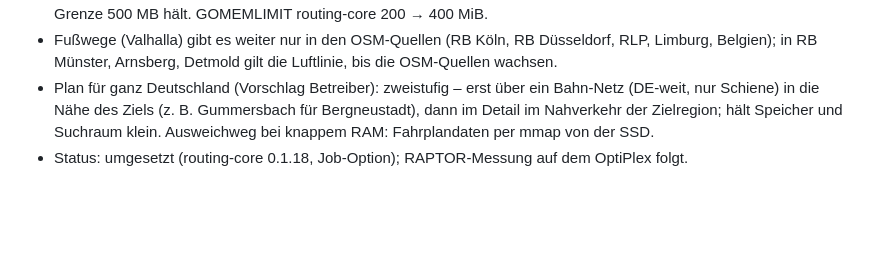
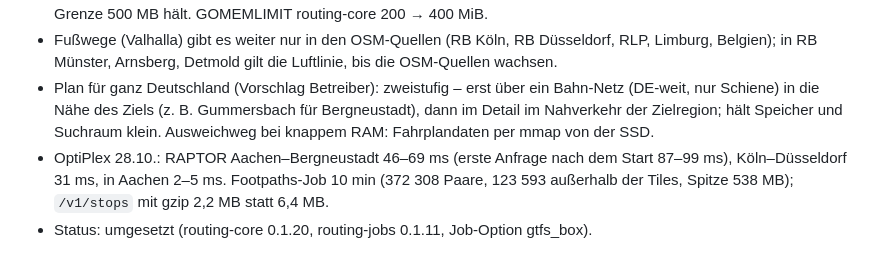
Before and after one commit to Lord3n20/SchnellWeg, a Markdown page: docs/decisions.md, the part around the change. Drawn GitHub-style; blank space fills up the shorter version.

```diff
--- a/docs/decisions.md
+++ b/docs/decisions.md
@@ -295,4 +295,7 @@ Format: Entscheidung · Begründung · verworfene Alternativen · Messwerte · S
 - Plan für ganz Deutschland (Vorschlag Betreiber): zweistufig – erst über ein Bahn-Netz (DE-weit, nur Schiene)
   in die Nähe des Ziels (z. B. Gummersbach für Bergneustadt), dann im Detail im Nahverkehr der Zielregion; hält
   Speicher und Suchraum klein. Ausweichweg bei knappem RAM: Fahrplandaten per mmap von der SSD.
-- Status: umgesetzt (routing-core 0.1.18, Job-Option); RAPTOR-Messung auf dem OptiPlex folgt.
+- OptiPlex 28.10.: RAPTOR Aachen–Bergneustadt 46–69 ms (erste Anfrage nach dem Start 87–99 ms), Köln–Düsseldorf
+  31 ms, in Aachen 2–5 ms. Footpaths-Job 10 min (372 308 Paare, 123 593 außerhalb der Tiles, Spitze 538 MB);
+  `/v1/stops` mit gzip 2,2 MB statt 6,4 MB.
+- Status: umgesetzt (routing-core 0.1.20, routing-jobs 0.1.11, Job-Option gtfs_box).
```
